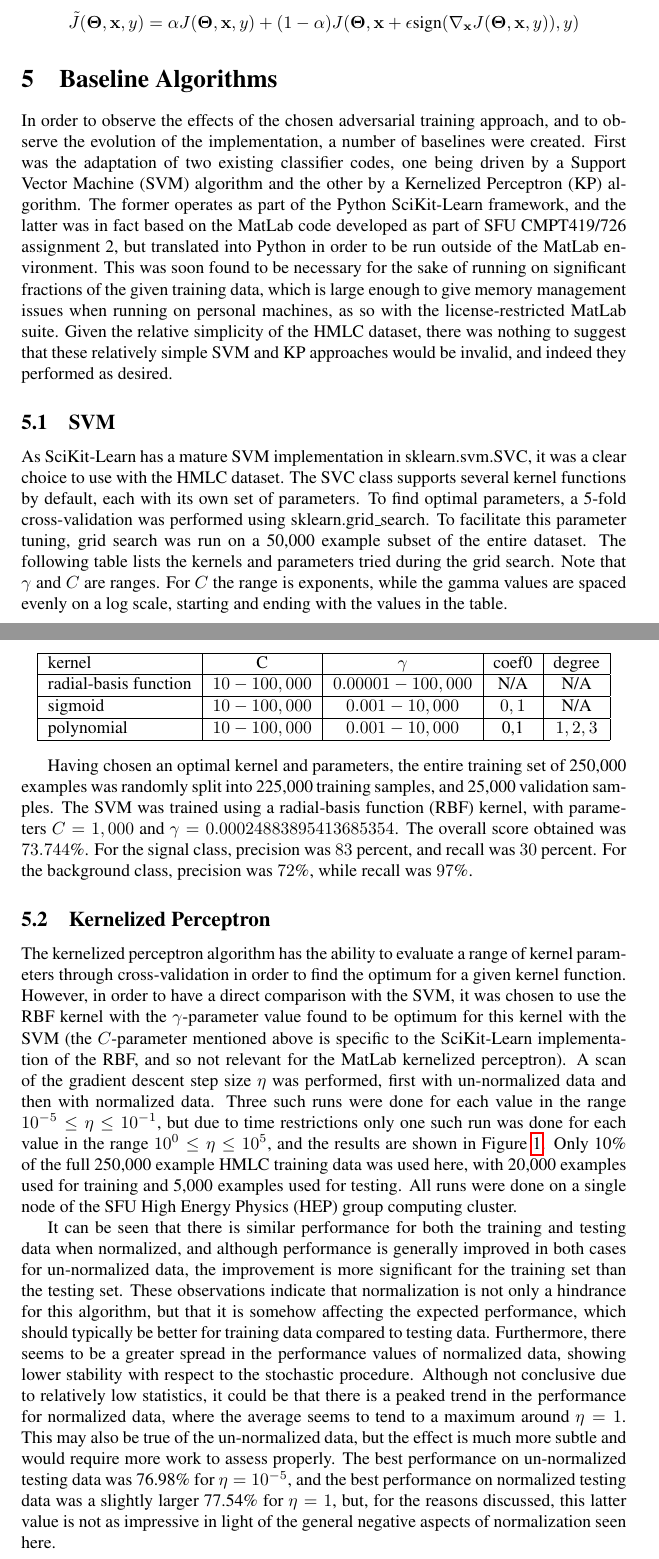
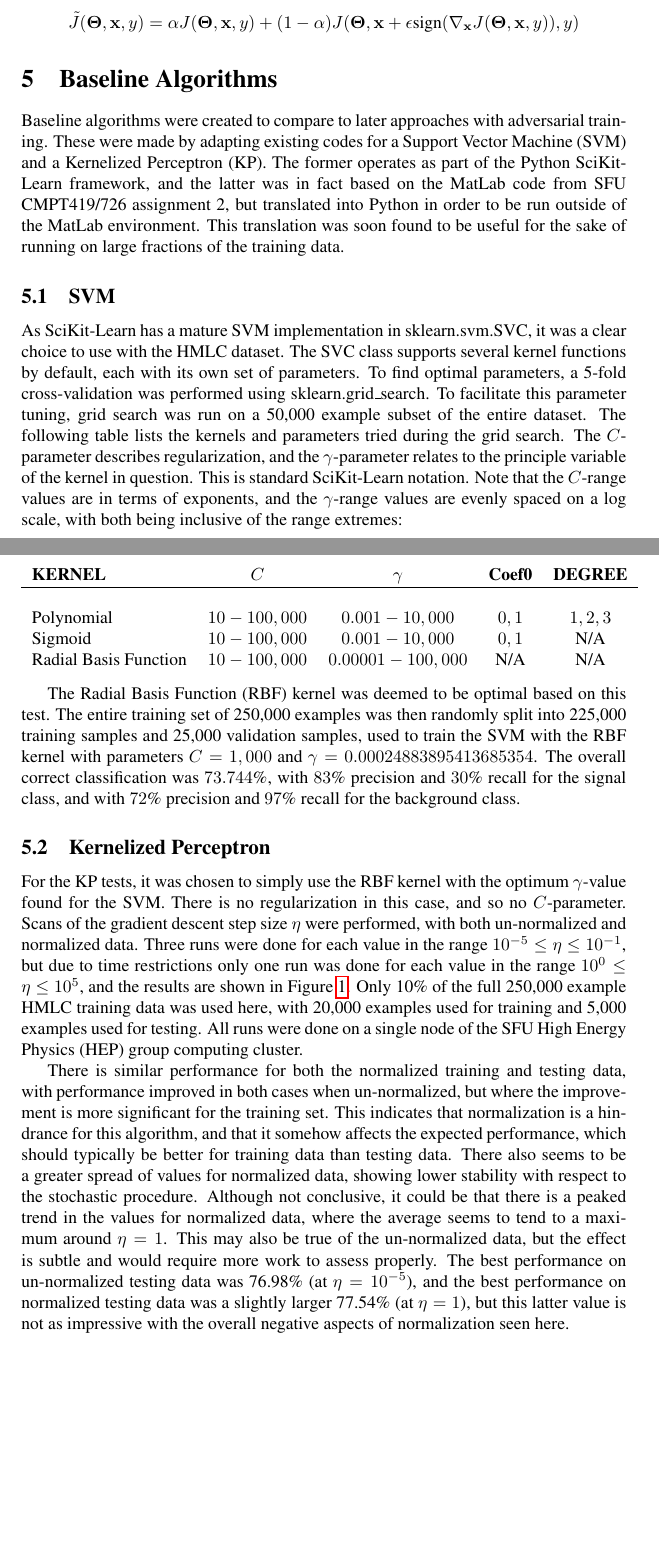
Before and after one commit to Reikyo/xmachina_paper, a LaTeX document (CMPT419726_Paper.tex): two parts of pages 5 and 6 of 11 before the commit and two parts of pages 5 and 6 of 10 after it, joined at a grey line, cut so that both start at the same text, the shorter picture padded with empty space. Compiled offline with pdfLaTeX; a LaTeX package or settings file that is missing is left out.

Commit message:
Trim sec5

```diff
--- a/CMPT419726_Paper.tex
+++ b/CMPT419726_Paper.tex
@@ -187,33 +187,38 @@ The above can be mathematically summarized via the following modified cost funct
                \section {Baseline Algorithms}
                \label   {sec:baseline_algorithms}
 
-In order to observe the effects of the chosen adversarial training approach, and to observe the evolution of the implementation, a number of baselines were created. First was the adaptation of two existing classifier codes, one being driven by a Support Vector Machine (SVM) algorithm and the other by a Kernelized Perceptron (KP) algorithm. The former operates as part of the Python SciKit-Learn framework, and the latter was in fact based on the MatLab code developed as part of SFU CMPT419/726 assignment 2, but translated into Python in order to be run outside of the MatLab environment. This was soon found to be necessary for the sake of running on significant fractions of the given training data, which is large enough to give memory management issues when running on personal machines, as so with the license-restricted MatLab suite. Given the relative simplicity of the HMLC dataset, there was nothing to suggest that these relatively simple SVM and KP approaches would be invalid, and indeed they performed as desired.
+%%and to observe the evolution of the implementation,
+%%First was the adaptation of two existing classifier codes, one being driven by
+%%, which is large enough to give memory management issues when running on personal machines, as so with the license-restricted MatLab suite
+%%Given the relative simplicity of the HMLC dataset, there was nothing to suggest that these relatively simple SVM and KP approaches would be invalid, and indeed they performed as desired.
+Baseline algorithms were created to compare to later approaches with adversarial training. These were made by adapting existing codes for a Support Vector Machine (SVM) and a Kernelized Perceptron (KP). The former operates as part of the Python SciKit-Learn framework, and the latter was in fact based on the MatLab code from SFU CMPT419/726 assignment 2, but translated into Python in order to be run outside of the MatLab environment. This translation was soon found to be useful for the sake of running on large fractions of the training data.
 
             \subsection {SVM}
             \label      {SVM}
-As SciKit-Learn has a mature SVM implementation in sklearn.svm.SVC, it was a clear choice to use with the HMLC dataset. The SVC class supports several kernel functions by default, each with its own set of parameters. To find optimal parameters, a 5-fold cross-validation was performed using sklearn.grid\_search. To facilitate this parameter tuning, grid search was run on a 50,000 example subset of the entire dataset. The following table lists the kernels and parameters tried during the grid search. Note that $\gamma$ and $C$ are ranges. For $C$ the range is exponents, while the gamma values are spaced evenly on a log scale, starting and ending with the values in the table.
+%Note that (standard parameters) $\gamma$ and $C$ are ranges, with that for
+As SciKit-Learn has a mature SVM implementation in sklearn.svm.SVC, it was a clear choice to use with the HMLC dataset. The SVC class supports several kernel functions by default, each with its own set of parameters. To find optimal parameters, a 5-fold cross-validation was performed using sklearn.grid\_search. To facilitate this parameter tuning, grid search was run on a 50,000 example subset of the entire dataset. The following table lists the kernels and parameters tried during the grid search. The $C$-parameter describes regularization, and the $\gamma$-parameter relates to the principle variable of the kernel in question. This is standard SciKit-Learn notation. Note that the $C$-range values are in terms of exponents, and the $\gamma$-range values are evenly spaced on a log scale, with both being inclusive of the range extremes:
 
 \begin{center}
-\begin{tabular}{|l|c|c|c|c|}
-  \hline
-  kernel & C & $\gamma$ & coef0 & degree\\
-  \hline
-  radial-basis function&$10-100,000$&$0.00001-100,000$& N/A&N/A\\
-  \hline
-  sigmoid& $10-100,000$&$0.001-10,000$&$0,1$& N/A\\
-  \hline
-  polynomial &$10-100,000$&$0.001-10,000$&0,1&$1,2,3$\\
-  \hline
+\begin{tabular}{l c c c c}
+  {\bf KERNEL} & $C$ & $\gamma$ & {\bf Coef0} & {\bf DEGREE}
+\\ \hline \\
+  Polynomial            & $10-100,000$ & $0.001-10,000$    & $0,1$ & $1,2,3$\\
+  Sigmoid               & $10-100,000$ & $0.001-10,000$    & $0,1$ & N/A\\
+  Radial Basis Function & $10-100,000$ & $0.00001-100,000$ & N/A   & N/A\\
 \end{tabular}
 \end{center}
 
-Having chosen an optimal kernel and parameters, the entire training set of 250,000 examples was randomly split into 225,000 training samples, and 25,000 validation samples. The SVM was trained using a radial-basis function (RBF) kernel, with parameters $C=1,000$ and $\gamma=0.00024883895413685354$. The overall score obtained was $73.744$\%. For the signal class, precision was $83$ percent, and recall was $30$ percent. For the background class, precision was $72$\%, while recall was $97$\%.
+The Radial Basis Function (RBF) kernel was deemed to be optimal based on this test. The entire training set of 250,000 examples was then randomly split into 225,000 training samples and 25,000 validation samples, used to train the SVM with the RBF kernel with parameters $C=1,000$ and $\gamma=0.00024883895413685354$. The overall correct classification was $73.744$\%, with $83$\% precision and $30$\% recall for the signal class, and with $72$\% precision and $97$\% recall for the background class.
 
             \subsection {Kernelized Perceptron}
             \label      {kernelized_perceptron}
-The kernelized perceptron algorithm has the ability to evaluate a range of kernel parameters through cross-validation in order to find the optimum for a given kernel function. However, in order to have a direct comparison with the SVM, it was chosen to use the RBF kernel with the $\gamma$-parameter value found to be optimum for this kernel with the SVM (the $C$-parameter mentioned above is specific to the SciKit-Learn implementation of the RBF, and so not relevant for the MatLab kernelized perceptron). A scan of the gradient descent step size $\eta$ was performed, first with un-normalized data and then with normalized data. Three such runs were done for each value in the range $10^{-5}\le\eta\le10^{-1}$, but due to time restrictions only one such run was done for each value in the range $10^{0}\le\eta\le10^{5}$, and the results are shown in Figure \ref{fig:fig1}. Only 10\% of the full 250,000 example HMLC training data was used here, with 20,000 examples used for training and 5,000 examples used for testing. All runs were done on a single node of the SFU High Energy Physics (HEP) group computing cluster.
+%%in order to have a direct comparison with the SVM,
+%%The KP algorithm can evaluate a range of parameters through cross-validation to find the optimum for a given kernel.
+%% mentioned above is specific to SciKit-Learn, and so not relevant here
+For the KP tests, it was chosen to simply use the RBF kernel with the optimum $\gamma$-value found for the SVM. There is no regularization in this case, and so no $C$-parameter. Scans of the gradient descent step size $\eta$ were performed, with both un-normalized and normalized data. Three runs were done for each value in the range $10^{-5}\le\eta\le10^{-1}$, but due to time restrictions only one run was done for each value in the range $10^{0}\le\eta\le10^{5}$, and the results are shown in Figure \ref{fig:fig1}. Only 10\% of the full 250,000 example HMLC training data was used here, with 20,000 examples used for training and 5,000 examples used for testing. All runs were done on a single node of the SFU High Energy Physics (HEP) group computing cluster.
 
-It can be seen that there is similar performance for both the training and testing data when normalized, and although performance is generally improved in both cases for un-normalized data, the improvement is more significant for the training set than the testing set. These observations indicate that normalization is not only a hindrance for this algorithm, but that it is somehow affecting the expected performance, which should typically be better for training data compared to testing data. Furthermore, there seems to be a greater spread in the performance values of normalized data, showing lower stability with respect to the stochastic procedure. Although not conclusive due to relatively low statistics, it could be that there is a peaked trend in the performance for normalized data, where the average seems to tend to a maximum around $\eta=1$. This may also be true of the un-normalized data, but the effect is much more subtle and would require more work to assess properly. The best performance on un-normalized testing data was 76.98\% for $\eta=10^{-5}$, and the best performance on normalized testing data was a slightly larger 77.54\% for $\eta=1$, but, for the reasons discussed, this latter value is not as impressive in light of the general negative aspects of normalization seen here.
+%% due to relatively low statistics
+There is similar performance for both the normalized training and testing data, with performance improved in both cases when un-normalized, but where the improvement is more significant for the training set. This indicates that normalization is a hindrance for this algorithm, and that it somehow affects the expected performance, which should typically be better for training data than testing data. There also seems to be a greater spread of values for normalized data, showing lower stability with respect to the stochastic procedure. Although not conclusive, it could be that there is a peaked trend in the values for normalized data, where the average seems to tend to a maximum around $\eta=1$. This may also be true of the un-normalized data, but the effect is subtle and would require more work to assess properly. The best performance on un-normalized testing data was 76.98\% (at $\eta=10^{-5}$), and the best performance on normalized testing data was a slightly larger 77.54\% (at $\eta=1$), but this latter value is not as impressive with the overall negative aspects of normalization seen here.
 
 \begin                  {figure}
 \begin                  {center}
```
Also changed, not shown: CMPT419726_Paper.pdf, CMPT419726_Paper.tex (4 more changed lines), 3 other files.
